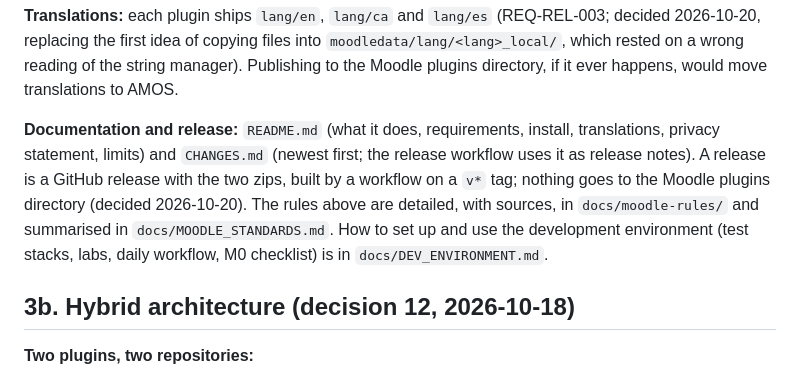
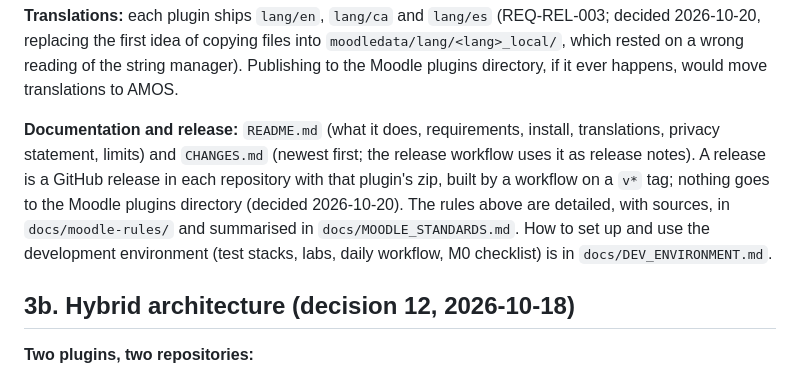
Before and after one commit to jvidal86/moodle-local_classprogress, a Markdown page: PLAN.md, the part around the change. Drawn GitHub-style.

Commit message:
REL: one GitHub release per repository, each with its own zip
Co-Authored-By: Claude Opus 5.5 <noreply@anthropic.com>

```diff
--- a/PLAN.md
+++ b/PLAN.md
@@ -110,7 +110,7 @@ local/classprogress/
 
 **Translations:** each plugin ships `lang/en`, `lang/ca` and `lang/es` (REQ-REL-003; decided 2026-10-20, replacing the first idea of copying files into `moodledata/lang/<lang>_local/`, which rested on a wrong reading of the string manager). Publishing to the Moodle plugins directory, if it ever happens, would move translations to AMOS.
 
-**Documentation and release:** `README.md` (what it does, requirements, install, translations, privacy statement, limits) and `CHANGES.md` (newest first; the release workflow uses it as release notes). A release is a GitHub release with the two zips, built by a workflow on a `v*` tag; nothing goes to the Moodle plugins directory (decided 2026-10-20). The rules above are detailed, with sources, in `docs/moodle-rules/` and summarised in `docs/MOODLE_STANDARDS.md`. How to set up and use the development environment (test stacks, labs, daily workflow, M0 checklist) is in `docs/DEV_ENVIRONMENT.md`.
+**Documentation and release:** `README.md` (what it does, requirements, install, translations, privacy statement, limits) and `CHANGES.md` (newest first; the release workflow uses it as release notes). A release is a GitHub release in each repository with that plugin's zip, built by a workflow on a `v*` tag; nothing goes to the Moodle plugins directory (decided 2026-10-20). The rules above are detailed, with sources, in `docs/moodle-rules/` and summarised in `docs/MOODLE_STANDARDS.md`. How to set up and use the development environment (test stacks, labs, daily workflow, M0 checklist) is in `docs/DEV_ENVIRONMENT.md`.
 
 ## 3b. Hybrid architecture (decision 12, 2026-10-18)
 
```
Also changed, not shown: docs/spec/REQUIREMENTS.md (+1 -1 lines).
